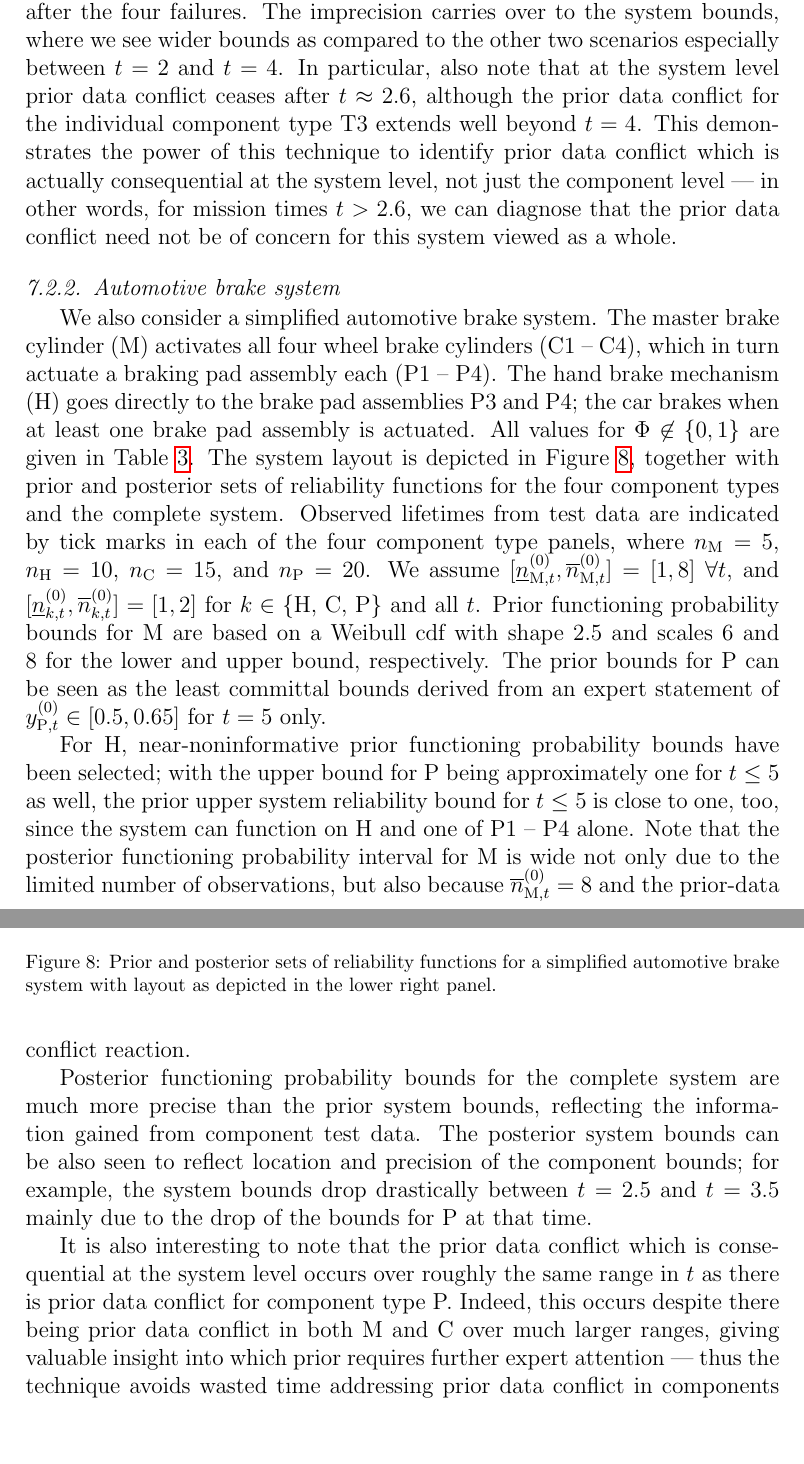
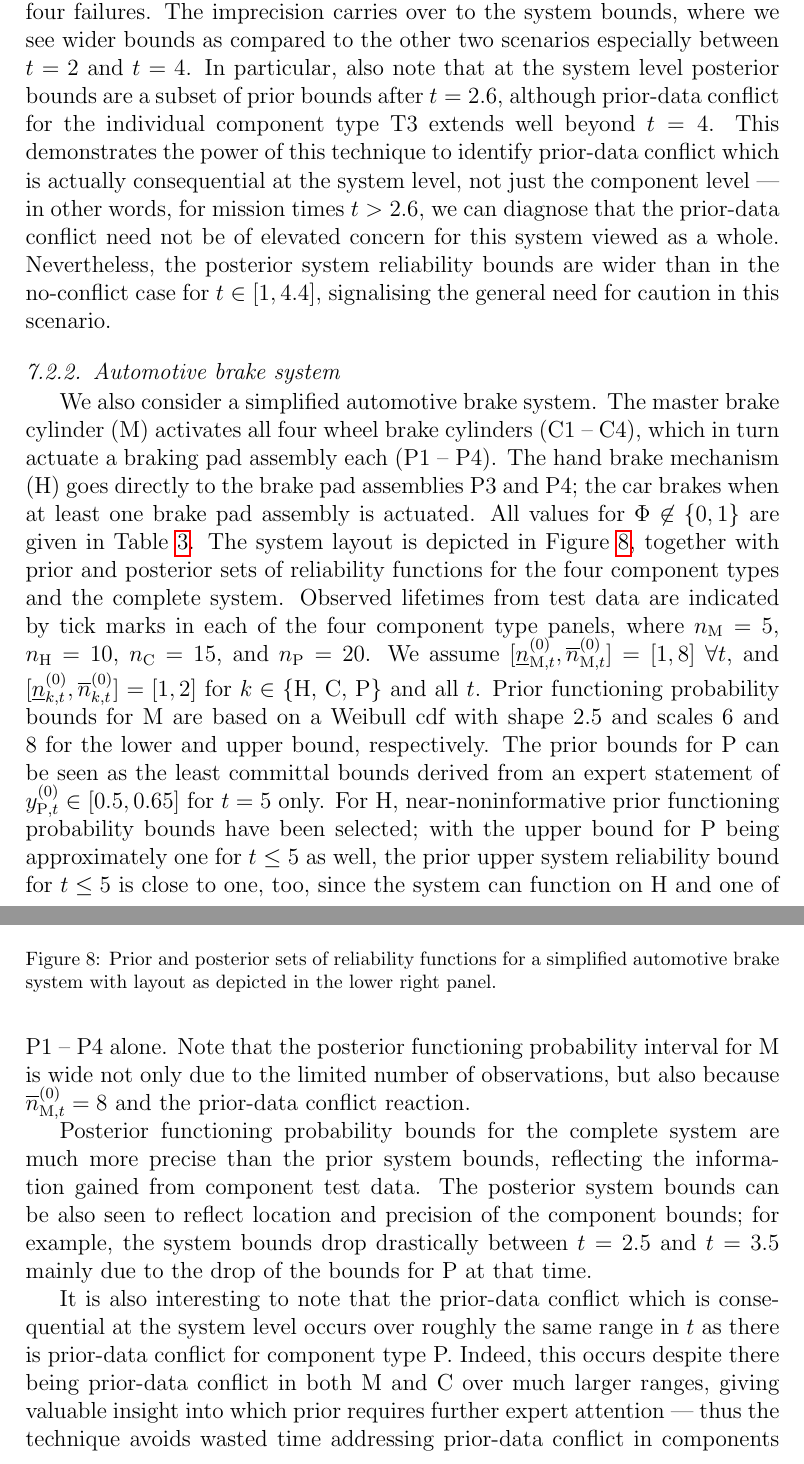
Before and after one commit to geeeero/ijar-npb, a LaTeX paper (ijar-npb-ms.tex): two parts of pages 20 and 21 of 30, joined at a grey line, cut so that both start at the same text, the shorter picture padded with empty space. Compiled offline with pdfLaTeX.

Commit message:
tweaks in Section 7

```diff
--- a/ijar-npb-ms.tex
+++ b/ijar-npb-ms.tex
@@ -1123,15 +1123,20 @@ The width turns back to being half the prior width
 only after the four failures.
 The imprecision carries over to the system bounds,
 where we see wider bounds as compared to the other two scenarios
-especially between $t=2$ and $t=4$.  In particular, also note
-that at the system level prior data conflict ceases after
-$t \approx 2.6$, although the prior data conflict for the
+especially between $t=2$ and $t=4$. In particular, also note
+%that at the system level prior data conflict ceases after
+that at the system level posterior bounds are a subset of prior bounds after
+$t = 2.6$, although prior-data conflict for the
 individual component type T3 extends well beyond $t=4$.  This
-demonstrates the power of this technique to identify prior
-data conflict which is actually consequential at the system
+demonstrates the power of this technique to identify prior-data conflict
+which is actually consequential at the system
 level, not just the component level --- in other words, for
-mission times $t>2.6$, we can diagnose that the prior data conflict
-need not be of concern for this system viewed as a whole.
+mission times $t>2.6$, we can diagnose that the prior-data conflict
+need not be of elevated concern for this system viewed as a whole.
+%mission times $t>2.6$, we see that posterior system reliability bounds
+%are in line with prior expectations and so need not be of elevated concern.
+Nevertheless, the posterior system reliability bounds are wider than in the no-conflict case for $t \in [1, 4.4]$,
+signalising the general need for caution in this scenario.
 
 \begin{figure}
 \includegraphics[width=\textwidth]{bridge-latefailures}
@@ -1251,14 +1256,18 @@ with layout as depicted in the lower right panel.}
 \label{fig:brakesystem}
 \end{figure}
 
-It is also interesting to note that the prior data conflict
+It is also interesting to note that the prior-data conflict
 which is consequential at the system level occurs over
-roughly the same range in $t$ as there is prior data
-conflict for component type P.  Indeed, this occurs despite there being
-prior data conflict in both M and C over much larger ranges,
+roughly the same range in $t$ as there is prior-data
+conflict for component type P.
+%It is also interesting to note that the range in $t$
+%for which posterior system reliability bounds are not a subset of prior bounds
+%is roughly the same as there is prior-data conflict for component type P.
+Indeed, this occurs despite there being
+prior-data conflict in both M and C over much larger ranges,
 giving valuable insight into which prior requires further
 expert attention --- thus the technique avoids wasted time
-addressing prior data conflict in components which may not
+addressing prior-data conflict in components which may not
 be relevant when propagated to the uncertainty in the whole system.
 
 %***calculate and show $\Rsys(t)$ plots for a range of examples (keep system layout fixed?):
```
Also changed, not shown: ijar-npb-ms.tex (6 more changed lines).
